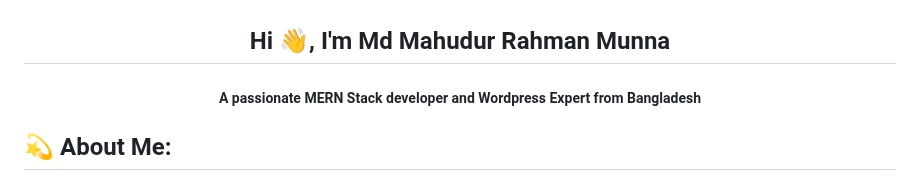
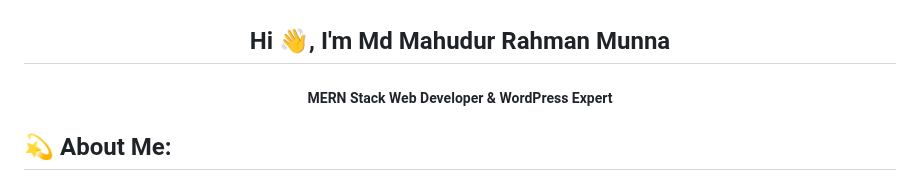
Before and after one commit to munna3438/munna3438, a Markdown page: README.md, the part around the change. GitHub-like rendering.

```diff
--- a/README.md
+++ b/README.md
@@ -1,5 +1,5 @@
 <h2 align="center">Hi 👋, I'm Md Mahudur Rahman Munna</h1>
-<h5 align="center">A passionate MERN Stack developer and Wordpress Expert from Bangladesh</h3>
+<h5 align="center">MERN Stack Web Developer & WordPress Expert</h3>
 
 <h2>💫 About Me:</h2>
 
```
